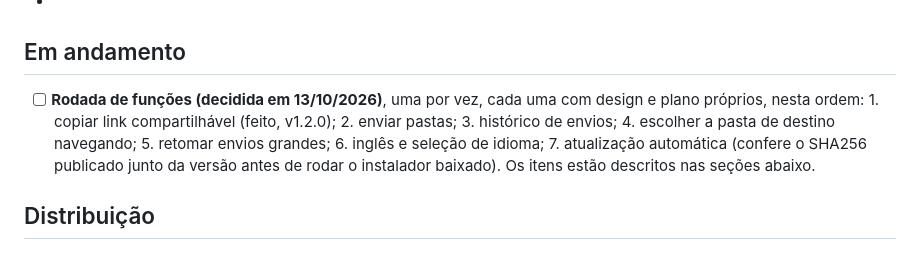
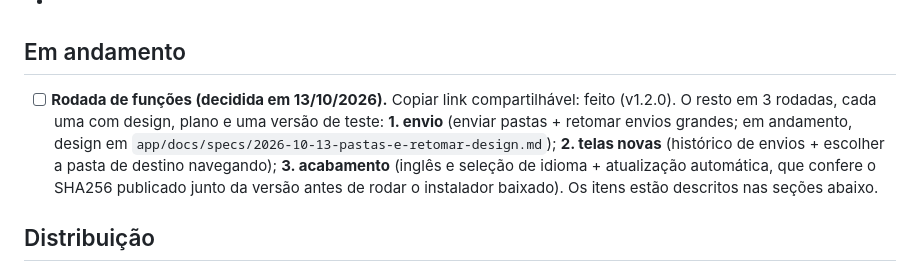
Before and after one commit to WebLucasDev/BoxeZone, a Markdown page: app/docs/proximos-passos.md, the part around the change. GitHub-like rendering.

Commit message:
docs: round 1 design (upload folders, resume uploads) and the 3-round roadmap
Co-Authored-By: Claude Opus 5.5 <noreply@anthropic.com>

```diff
--- a/app/docs/proximos-passos.md
+++ b/app/docs/proximos-passos.md
@@ -10,7 +10,7 @@ Espaço livre para ideias novas, antes de virarem itens das listas abaixo.
 
 ## Em andamento
 
-- [ ] **Rodada de funções (decidida em 13/10/2026)**, uma por vez, cada uma com design e plano próprios, nesta ordem: 1. copiar link compartilhável (feito, v1.2.0); 2. enviar pastas; 3. histórico de envios; 4. escolher a pasta de destino navegando; 5. retomar envios grandes; 6. inglês e seleção de idioma; 7. atualização automática (confere o SHA256 publicado junto da versão antes de rodar o instalador baixado). Os itens estão descritos nas seções abaixo.
+- [ ] **Rodada de funções (decidida em 13/10/2026).** Copiar link compartilhável: feito (v1.2.0). O resto em 3 rodadas, cada uma com design, plano e uma versão de teste: **1. envio** (enviar pastas + retomar envios grandes; em andamento, design em `app/docs/specs/2026-10-13-pastas-e-retomar-design.md`); **2. telas novas** (histórico de envios + escolher a pasta de destino navegando); **3. acabamento** (inglês e seleção de idioma + atualização automática, que confere o SHA256 publicado junto da versão antes de rodar o instalador baixado). Os itens estão descritos nas seções abaixo.
 
 ## Distribuição
 
```
Also changed, not shown: 1 other file.
